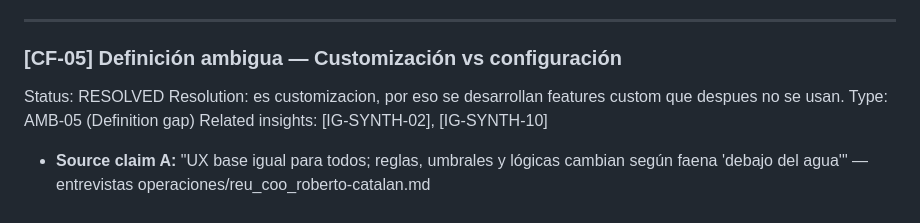
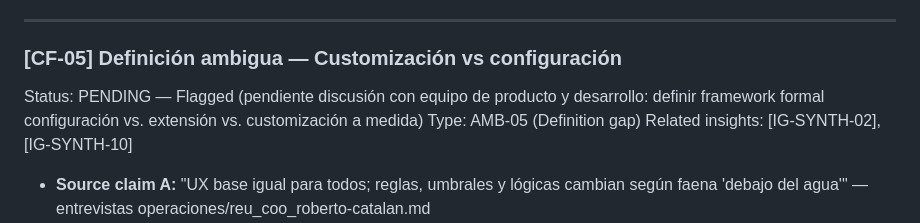
Before and after one commit to sirlund/pd-spec, a Markdown page: 02_Work/CONFLICTS.md, the part around the change. GitHub-like rendering.

Commit message:
revert: CF-05 test change (was QA test, not real resolution)

```diff
--- a/02_Work/CONFLICTS.md
+++ b/02_Work/CONFLICTS.md
@@ -68,8 +68,7 @@ Related insights: [IG-SYNTH-10]
 ---
 
 ### [CF-05] Definición ambigua — Customización vs configuración
-Status: RESOLVED
-Resolution: es customizacion, por eso se desarrollan features custom que despues no se usan.
+Status: PENDING — Flagged (pendiente discusión con equipo de producto y desarrollo: definir framework formal configuración vs. extensión vs. customización a medida)
 Type: AMB-05 (Definition gap)
 Related insights: [IG-SYNTH-02], [IG-SYNTH-10]
 
```
